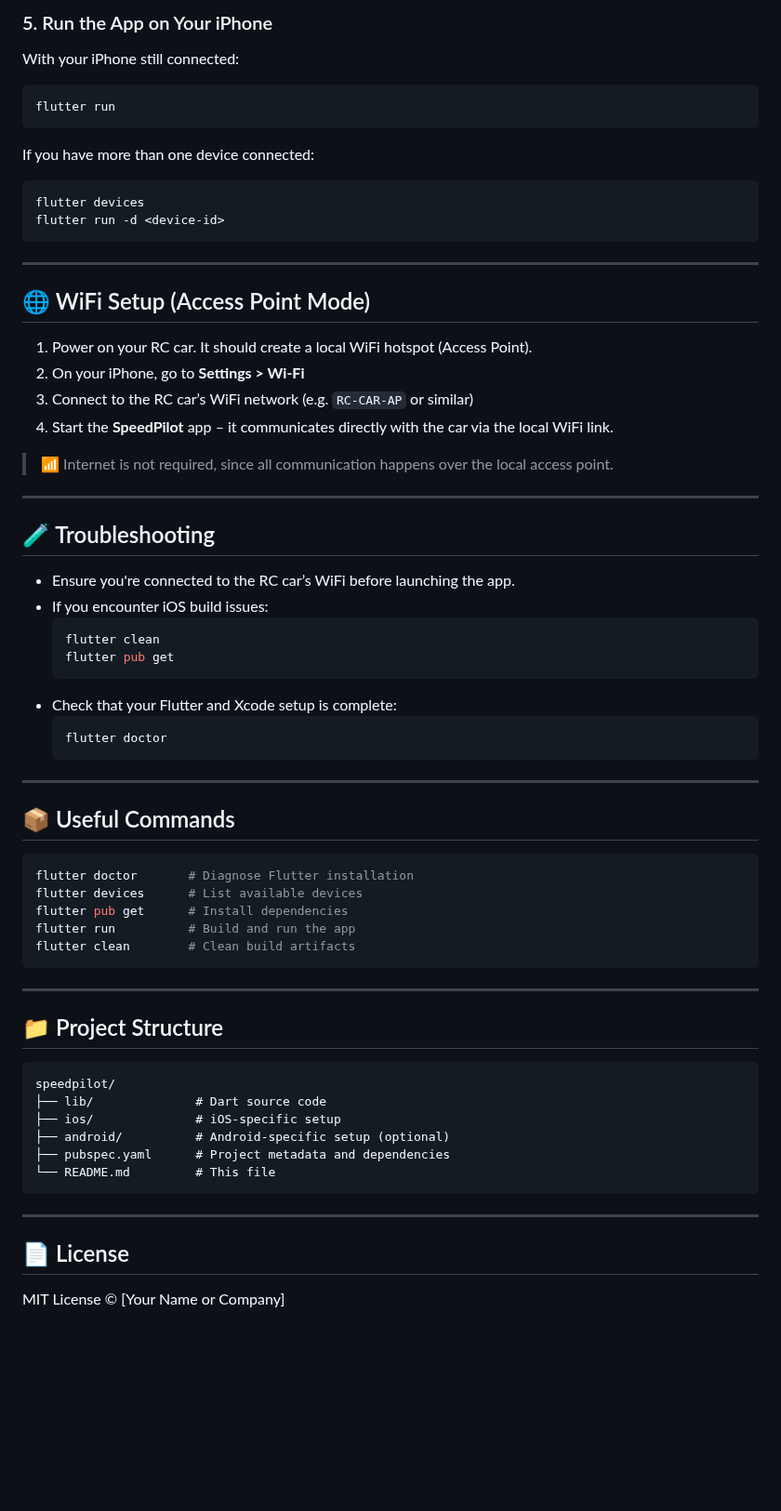
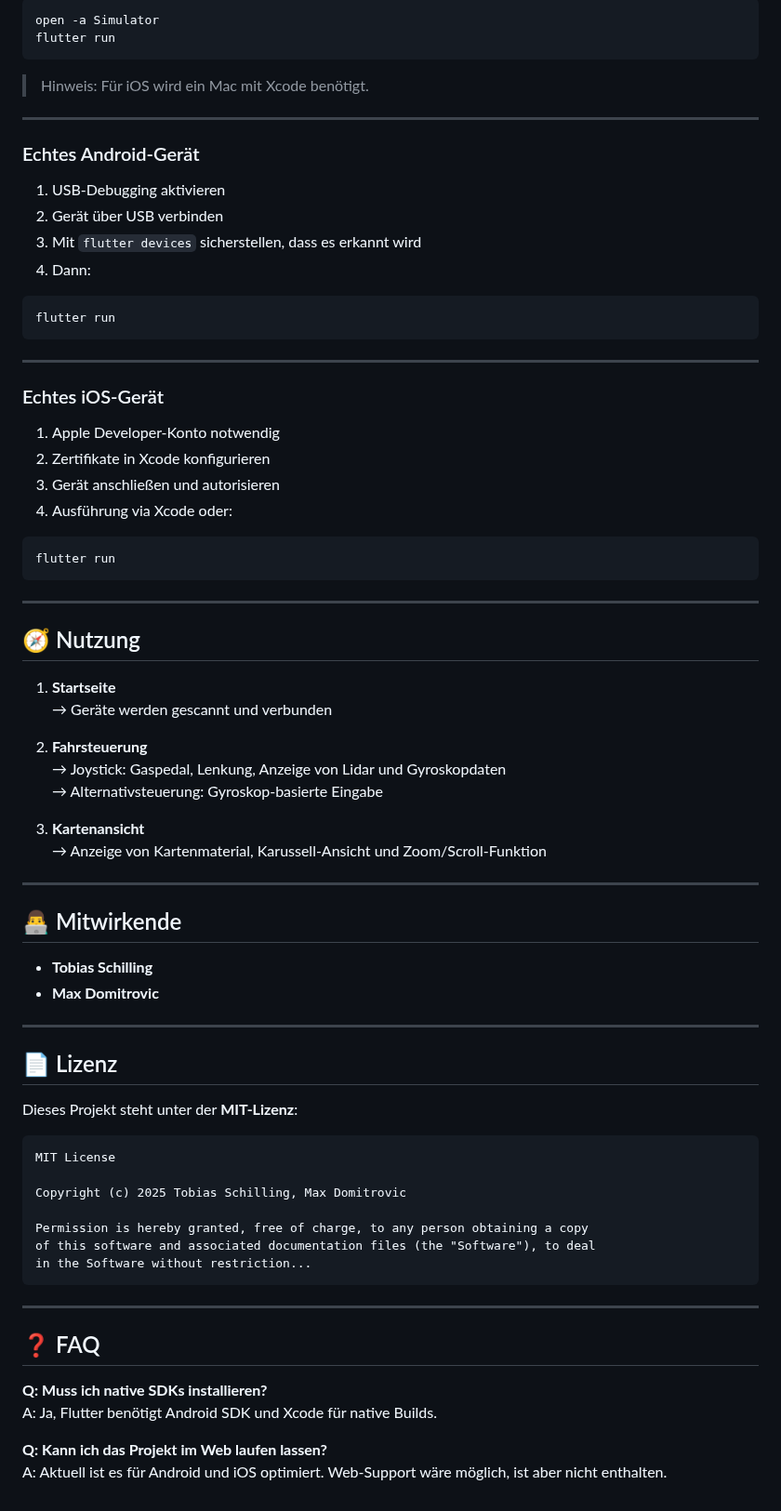
Before and after one commit to tobiassng/speedpilot, a Markdown page: README.md, the part around one of its changes. Shown at 93% size. GitHub-like rendering; blank space fills up the shorter version.

````diff
--- a/README.md
+++ b/README.md
@@ -87,72 +76,80 @@ Then close Xcode.
 
-### 5. Run the App on Your iPhone
+```bash
+open -a Simulator
+flutter run
+```
 
-With your iPhone still connected:
+> Hinweis: Für iOS wird ein Mac mit Xcode benötigt.
+
+---
+
+### Echtes Android-Gerät
+
+1. USB-Debugging aktivieren
+2. Gerät über USB verbinden
+3. Mit `flutter devices` sicherstellen, dass es erkannt wird
+4. Dann:
 
 ```bash
 flutter run
 ```
 
-If you have more than one device connected:
+---
+
+### Echtes iOS-Gerät
+
+1. Apple Developer-Konto notwendig
+2. Zertifikate in Xcode konfigurieren
+3. Gerät anschließen und autorisieren
+4. Ausführung via Xcode oder:
 
 ```bash
-flutter devices
-flutter run -d <device-id>
+flutter run
 ```
 
 ---
 
-## 🌐 WiFi Setup (Access Point Mode)
+## 🧭 Nutzung
 
-1. Power on your RC car. It should create a local WiFi hotspot (Access Point).
-2. On your iPhone, go to **Settings > Wi-Fi**
-3. Connect to the RC car’s WiFi network (e.g. `RC-CAR-AP` or similar)
-4. Start the **SpeedPilot** app – it communicates directly with the car via the local WiFi link.
+1. **Startseite**
+   → Geräte werden gescannt und verbunden
 
-> 📶 Internet is not required, since all communication happens over the local access point.
+2. **Fahrsteuerung**
+   → Joystick: Gaspedal, Lenkung, Anzeige von Lidar und Gyroskopdaten
+   → Alternativsteuerung: Gyroskop-basierte Eingabe
+
+3. **Kartenansicht**
+   → Anzeige von Kartenmaterial, Karussell-Ansicht und Zoom/Scroll-Funktion
 
 ---
 
-## 🧪 Troubleshooting
+## 👨‍💻 Mitwirkende
 
-- Ensure you're connected to the RC car’s WiFi before launching the app.
-- If you encounter iOS build issues:
-  ```bash
-  flutter clean
-  flutter pub get
-  ```
-- Check that your Flutter and Xcode setup is complete:
-  ```bash
-  flutter doctor
-  ```
+- **Tobias Schilling**
+- **Max Domitrovic**
 
 ---
 
-## 📦 Useful Commands
+## 📄 Lizenz
 
-```bash
-flutter doctor       # Diagnose Flutter installation
-flutter devices      # List available devices
-flutter pub get      # Install dependencies
-flutter run          # Build and run the app
-flutter clean        # Clean build artifacts
+Dieses Projekt steht unter der **MIT-Lizenz**:
+
+```
+MIT License
+
+Copyright (c) 2025 Tobias Schilling, Max Domitrovic
+
+Permission is hereby granted, free of charge, to any person obtaining a copy
+of this software and associated documentation files (the "Software"), to deal
+in the Software without restriction...
 ```
 
 ---
 
-## 📁 Project Structure
+## ❓ FAQ
 
-```
-speedpilot/
-├── lib/              # Dart source code
-├── ios/              # iOS-specific setup
-├── android/          # Android-specific setup (optional)
-├── pubspec.yaml      # Project metadata and dependencies
-└── README.md         # This file
-```
+**Q: Muss ich native SDKs installieren?**
+A: Ja, Flutter benötigt Android SDK und Xcode für native Builds.
 
----
-
-## 📄 License
-
-MIT License © [Your Name or Company]
+**Q: Kann ich das Projekt im Web laufen lassen?**
+A: Aktuell ist es für Android und iOS optimiert. Web-Support wäre möglich, ist aber nicht enthalten.
````
Also changed, not shown: other parts of README.md (+51 -62 lines).
